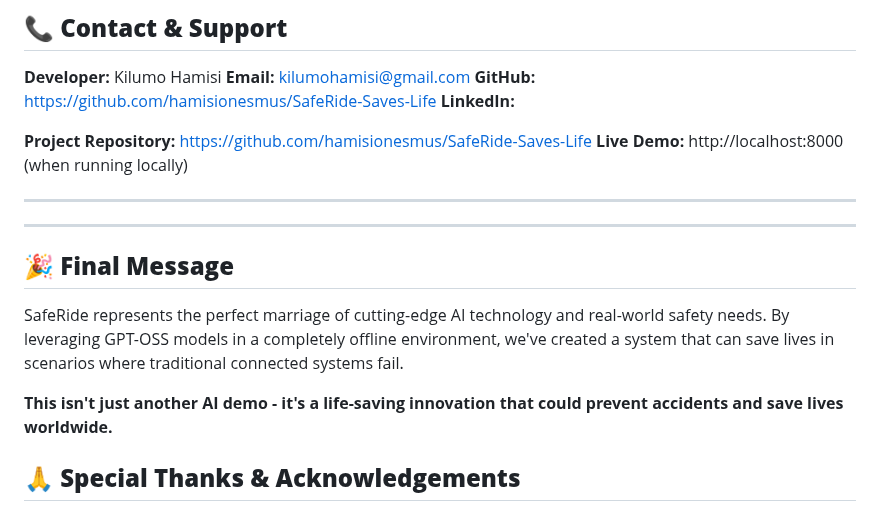
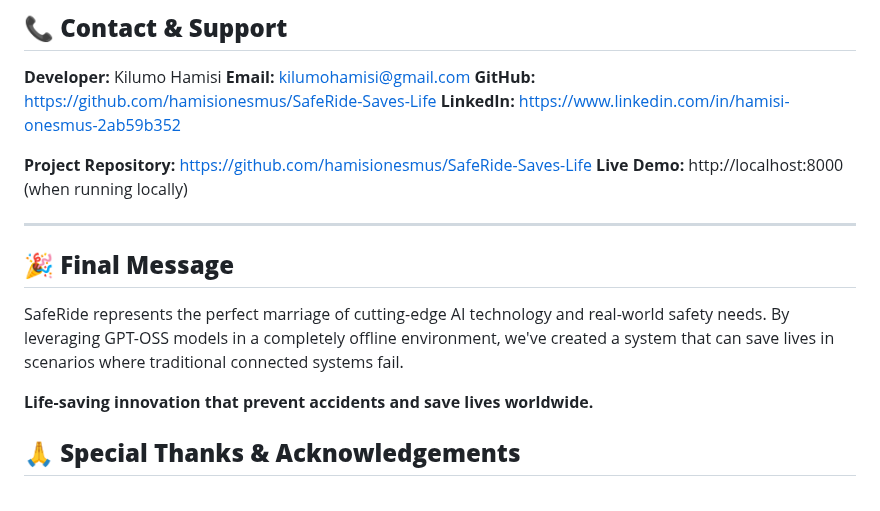
Before and after one commit to hamisionesmus/SafeRide-Saves-Life, a Markdown page: HACKATHON_SUBMISSION_SUMMARY.md, the part around one of its changes. GitHub-like rendering.

```diff
--- a/HACKATHON_SUBMISSION_SUMMARY.md
+++ b/HACKATHON_SUBMISSION_SUMMARY.md
@@ -213,7 +154,7 @@ SafeRide is the perfect embodiment of a "Local Agent" because:
 **Developer:** Kilumo Hamisi
 **Email:** kilumohamisi@gmail.com
 **GitHub:** https://github.com/hamisionesmus/SafeRide-Saves-Life
-**LinkedIn:**
+**LinkedIn:** https://www.linkedin.com/in/hamisi-onesmus-2ab59b352
 
 **Project Repository:** https://github.com/hamisionesmus/SafeRide-Saves-Life
 **Live Demo:** http://localhost:8000 (when running locally)
@@ -221,14 +162,11 @@ SafeRide is the perfect embodiment of a "Local Agent" because:
 ---
 
 
-
----
-
 ## 🎉 **Final Message**
 
 SafeRide represents the perfect marriage of cutting-edge AI technology and real-world safety needs. By leveraging GPT-OSS models in a completely offline environment, we've created a system that can save lives in scenarios where traditional connected systems fail.
 
-**This isn't just another AI demo - it's a life-saving innovation that could prevent accidents and save lives worldwide.**
+**Life-saving innovation that prevent accidents and save lives worldwide.**
 
 ## 🙏 **Special Thanks & Acknowledgements**
 
```
Also changed, not shown: other parts of HACKATHON_SUBMISSION_SUMMARY.md (+0 -59 lines).
